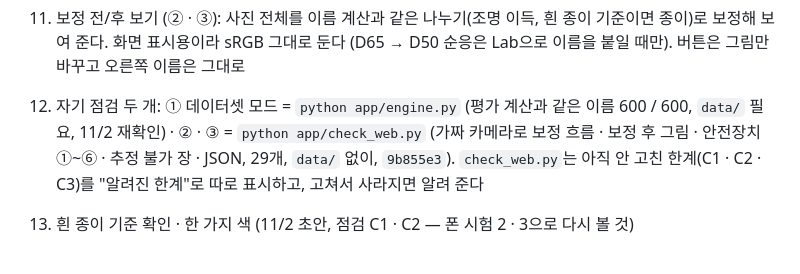
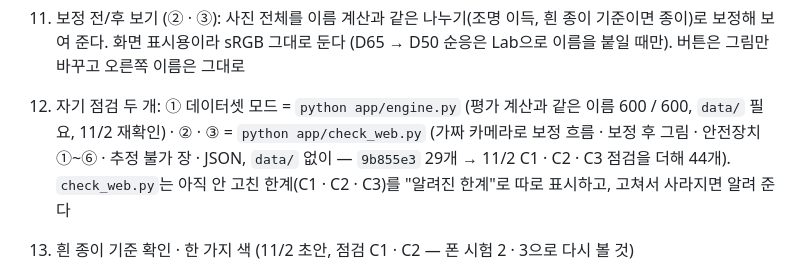
Before and after one commit to simpson92/TrueHue, a Markdown page: reports/decisions.md, the part around the change. Rendered like a GitHub page.

```diff
--- a/reports/decisions.md
+++ b/reports/decisions.md
@@ -501,7 +501,7 @@ A. 3장(568장의 0.5%)을 표시해 두고, 평가 방법은 바꾸지 않는
 11. 보정 전/후 보기 (② · ③): 사진 전체를 이름 계산과 같은 나누기(조명 이득, 흰 종이 기준이면 종이)로 보정해 보여 준다.
     화면 표시용이라 sRGB 그대로 둔다 (D65 → D50 순응은 Lab으로 이름을 붙일 때만). 버튼은 그림만 바꾸고 오른쪽 이름은 그대로
 12. 자기 점검 두 개: ① 데이터셋 모드 = `python app/engine.py` (평가 계산과 같은 이름 600 / 600, `data/` 필요, 11/2 재확인) ·
-    ② · ③ = `python app/check_web.py` (가짜 카메라로 보정 흐름 · 보정 후 그림 · 안전장치 ①~⑥ · 추정 불가 장 · JSON, 29개, `data/` 없이, `9b855e3`).
+    ② · ③ = `python app/check_web.py` (가짜 카메라로 보정 흐름 · 보정 후 그림 · 안전장치 ①~⑥ · 추정 불가 장 · JSON, `data/` 없이 — `9b855e3` 29개 → 11/2 C1 · C2 · C3 점검을 더해 44개).
     `check_web.py`는 아직 안 고친 한계(C1 · C2 · C3)를 "알려진 한계"로 따로 표시하고, 고쳐서 사라지면 알려 준다
 
 13. 흰 종이 기준 확인 · 한 가지 색 (11/2 초안, 점검 C1 · C2 — 폰 시험 2 · 3으로 다시 볼 것)
```
Also changed, not shown: README.md (+5 -4 lines).
